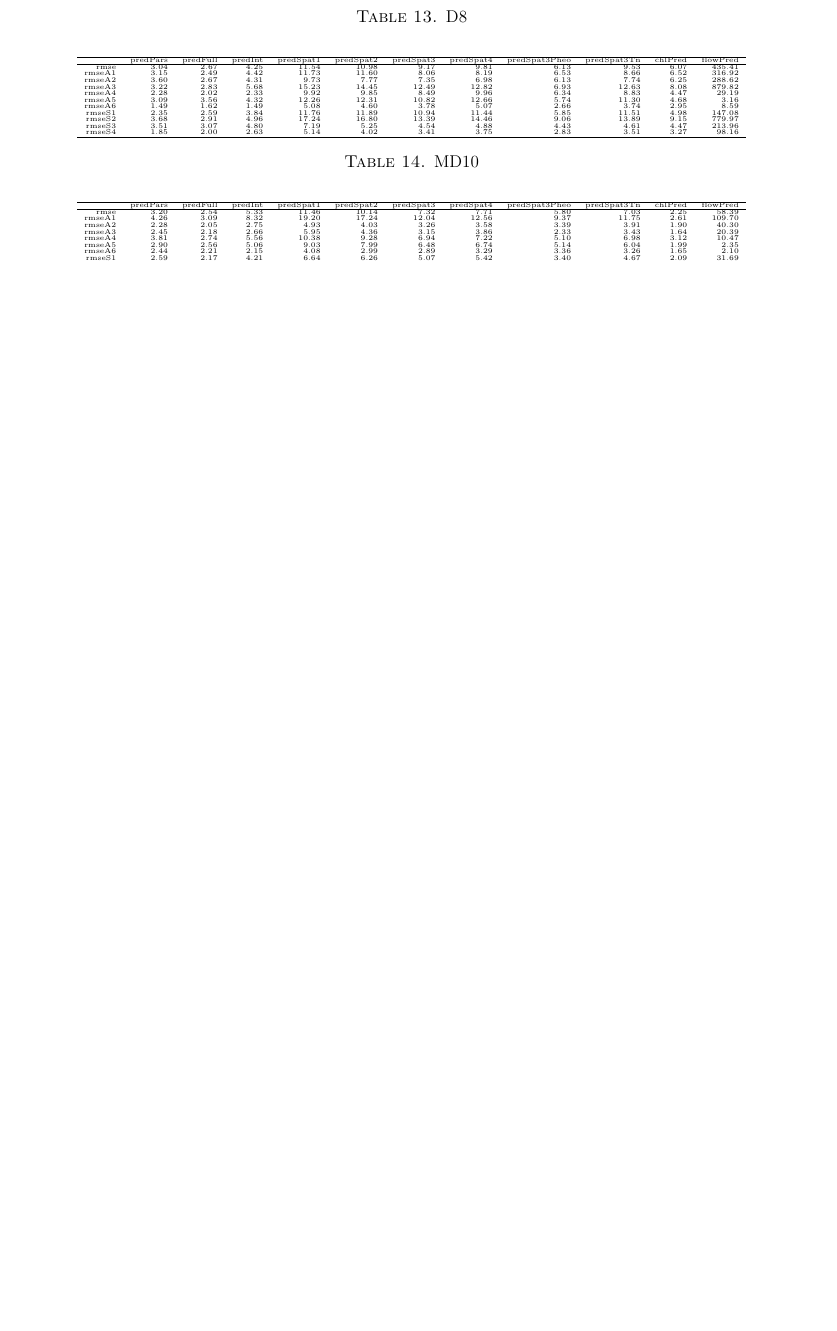
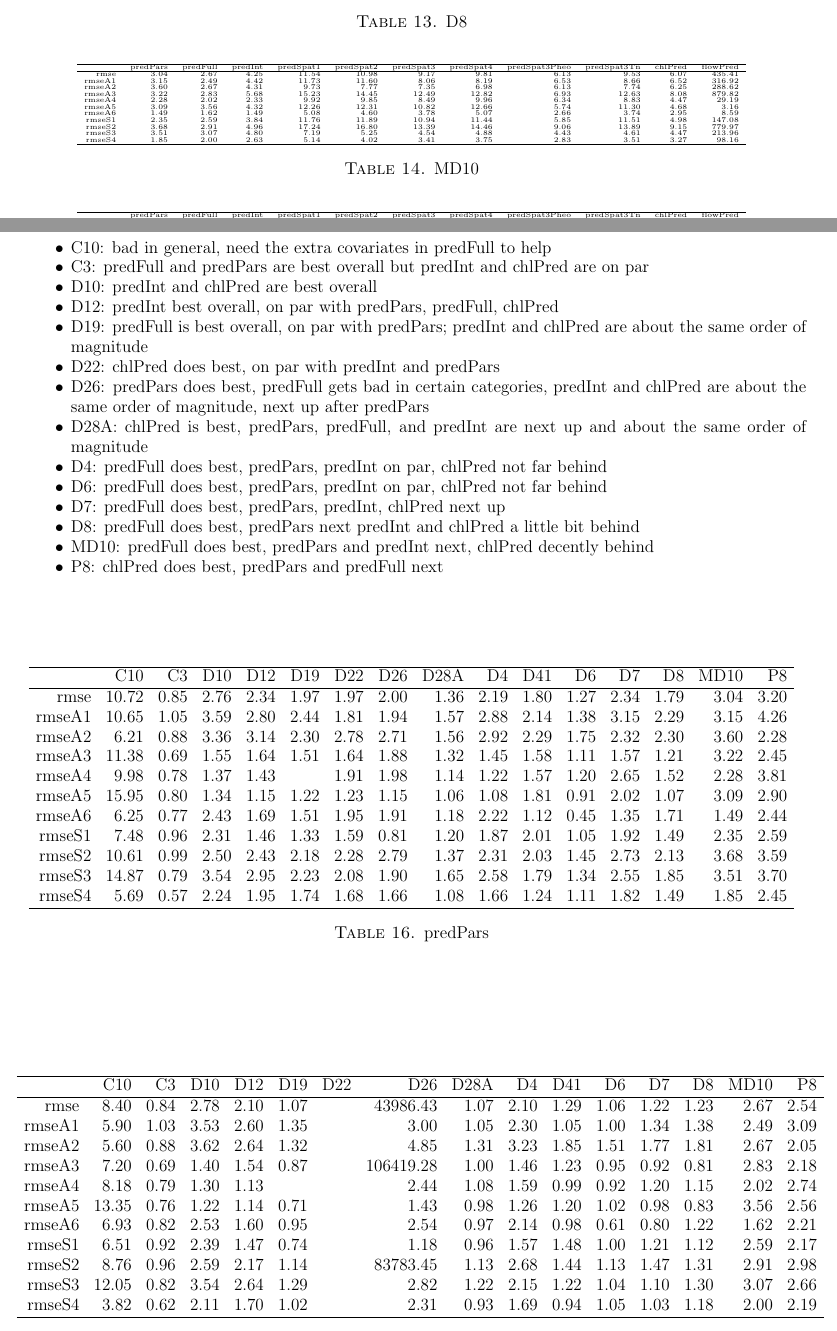
Before and after one commit to sastoudt/DS421_summerProject, a LaTeX paper (SFEI_chl/compareModels/compareModelPerformanceByStation.tex): part of page 2 of 2 before the commit and two parts of pages 2 and 3 of 6 after it, the two joined at a grey line, cut so that both start at the same text, the shorter picture padded with empty space. Compiled offline with pdfLaTeX.

Commit message:
observations by station, set up observations by model

```diff
--- a/SFEI_chl/compareModels/compareModelPerformanceByStation.tex
+++ b/SFEI_chl/compareModels/compareModelPerformanceByStation.tex
@@ -18,3 +18,22 @@
 
 \input{compareRMSEbreakdown2.tex}
 
+\section{Observations by Station}
+
+\begin{itemize}
+
+\item C10: bad in general, need the extra covariates in predFull to help
+\item C3: predFull and predPars are best overall but predInt and chlPred are on par
+\item D10: predInt and chlPred are best overall
+\item D12: predInt best overall, on par with predPars, predFull, chlPred
+\item D19: predFull is best overall, on par with predPars; predInt and chlPred are about the same order of magnitude
+\item D22: chlPred does best, on par with predInt and predPars
+\item D26: predPars does best, predFull gets bad in certain categories, predInt and chlPred are about the same order of magnitude, next up after predPars
+\item D28A: chlPred is best, predPars, predFull, and predInt are next up and about the same order of magnitude
+\item D4: predFull does best, predPars, predInt on par, chlPred not far behind
+\item D6: predFull does best, predPars, predInt on par, chlPred not far behind
+\item D7: predFull does best, predPars, predInt, chlPred next up
+\item D8: predFull does best, predPars next predInt and chlPred a little bit behind
+\item MD10: predFull does best, predPars and predInt next, chlPred decently behind
+\item P8: chlPred does best, predPars and predFull next
+\end{itemize}
```
Also changed, not shown: SFEI_chl/compareModels/compareModelPerformanceByStation.tex (18 more changed lines).
